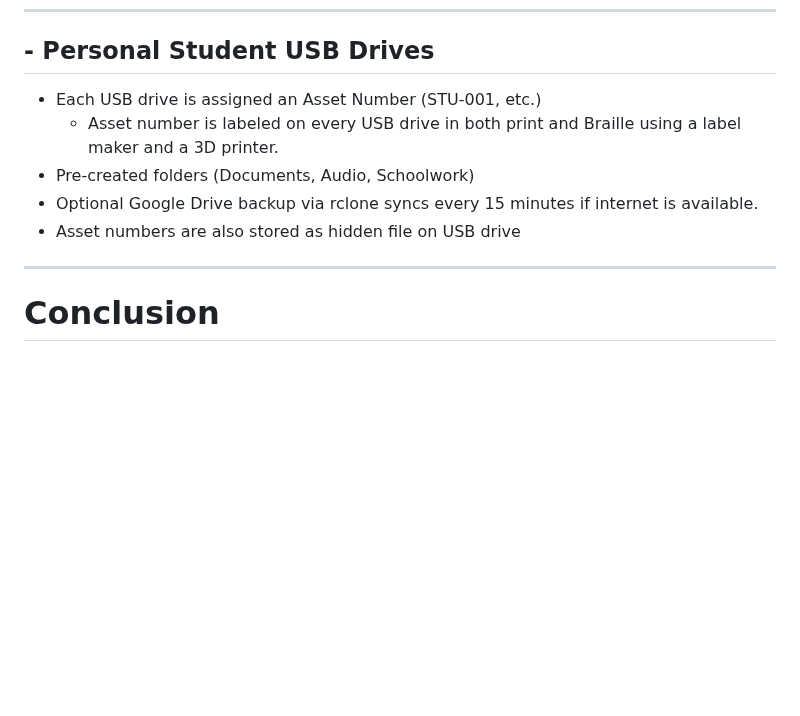
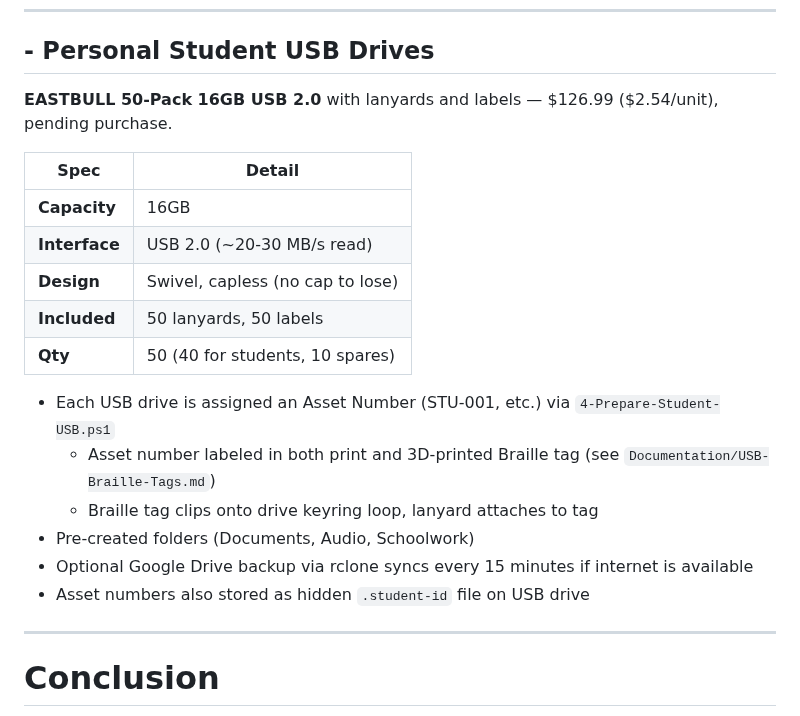
Before and after one commit to andrewle8/vietnam-assistive-tech-lab, a Markdown page: Documentation/Hardware.md, the part around the change. GitHub-like rendering; blank space fills up the shorter version.

Commit message:
Add USB drive specs to hardware doc

```diff
--- a/Documentation/Hardware.md
+++ b/Documentation/Hardware.md
@@ -101,11 +101,23 @@ Detachable cable, better clarity, build quality and comfort are worth the $30 di
 
 ---
 ## - Personal Student USB Drives
-- Each USB drive is assigned an Asset Number (STU-001, etc.)
-  - Asset number is labeled on every USB drive in both print and Braille using a label maker and a 3D printer.
+
+**EASTBULL 50-Pack 16GB USB 2.0** with lanyards and labels — $126.99 ($2.54/unit), pending purchase.
+
+| Spec | Detail |
+|------|--------|
+| **Capacity** | 16GB |
+| **Interface** | USB 2.0 (~20-30 MB/s read) |
+| **Design** | Swivel, capless (no cap to lose) |
+| **Included** | 50 lanyards, 50 labels |
+| **Qty** | 50 (40 for students, 10 spares) |
+
+- Each USB drive is assigned an Asset Number (STU-001, etc.) via `4-Prepare-Student-USB.ps1`
+  - Asset number labeled in both print and 3D-printed Braille tag (see `Documentation/USB-Braille-Tags.md`)
+  - Braille tag clips onto drive keyring loop, lanyard attaches to tag
 - Pre-created folders (Documents, Audio, Schoolwork)
-- Optional Google Drive backup via rclone syncs every 15 minutes if internet is available.
-- Asset numbers are also stored as hidden file on USB drive
+- Optional Google Drive backup via rclone syncs every 15 minutes if internet is available
+- Asset numbers also stored as hidden `.student-id` file on USB drive
 
 ---
 
```
